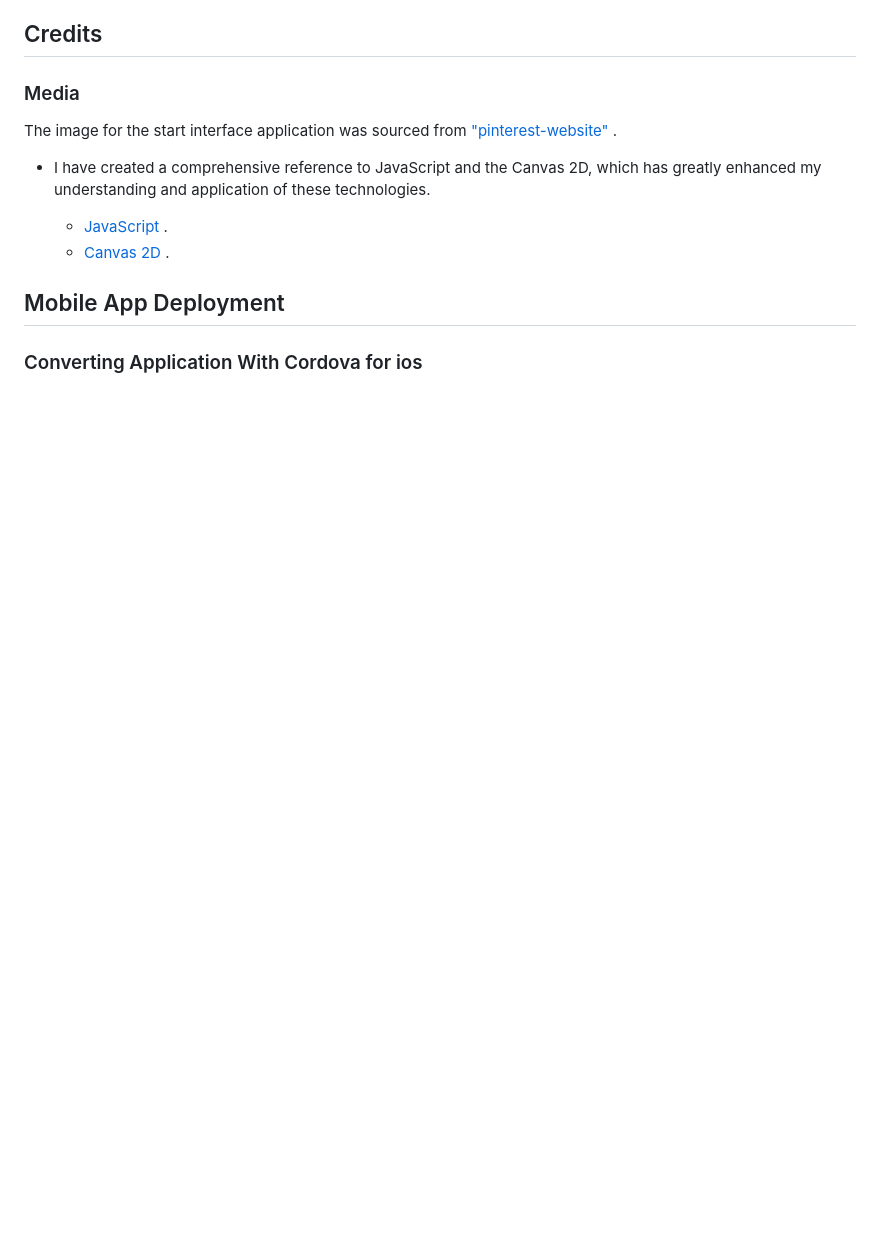
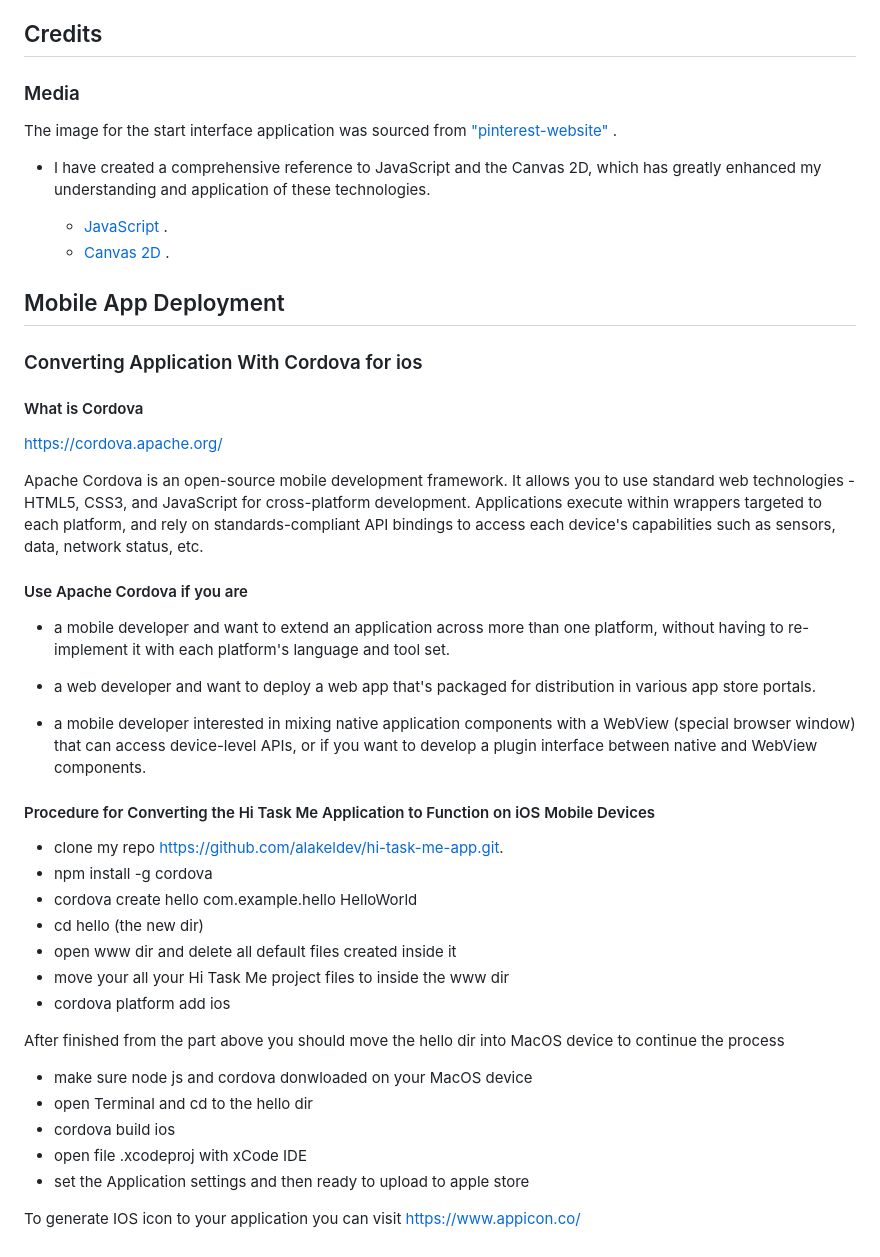
Before and after one commit to alakeldev/hi-task-me-app, a Markdown page: README.md, the part around the change. Rendered like a GitHub page; blank space fills up the shorter version.

```diff
--- a/README.md
+++ b/README.md
@@ -278,3 +278,37 @@ The image for the start interface application was sourced from ["pinterest-websi
 ## Mobile App Deployment
 
 ### Converting Application With Cordova for ios
+
+#### What is Cordova
+
+<https://cordova.apache.org/>
+
+Apache Cordova is an open-source mobile development framework. It allows you to use standard web technologies - HTML5, CSS3, and JavaScript for cross-platform development. Applications execute within wrappers targeted to each platform, and rely on standards-compliant API bindings to access each device's capabilities such as sensors, data, network status, etc.
+
+#### Use Apache Cordova if you are
+
+- a mobile developer and want to extend an application across more than one platform, without having to re-implement it with each platform's language and tool set.
+
+- a web developer and want to deploy a web app that's packaged for distribution in various app store portals.
+
+- a mobile developer interested in mixing native application components with a WebView (special browser window) that can access device-level APIs, or if you want to develop a plugin interface between native and WebView components.
+
+#### Procedure for Converting the Hi Task Me Application to Function on iOS Mobile Devices
+
+- clone my repo <https://github.com/alakeldev/hi-task-me-app.git>.
+- npm install -g cordova
+- cordova create hello com.example.hello HelloWorld
+- cd hello (the new dir)
+- open www dir and delete all default files created inside it
+- move your all your Hi Task Me project files to inside the www dir
+- cordova platform add ios
+
+After finished from the part above you should move the hello dir into MacOS device to continue the process
+
+- make sure node js and cordova donwloaded on your MacOS device
+- open Terminal and cd to the hello dir
+- cordova build ios
+- open file .xcodeproj with xCode IDE
+- set the Application settings and then ready to upload to apple store
+
+To generate IOS icon to your application you can visit <https://www.appicon.co/>
```
